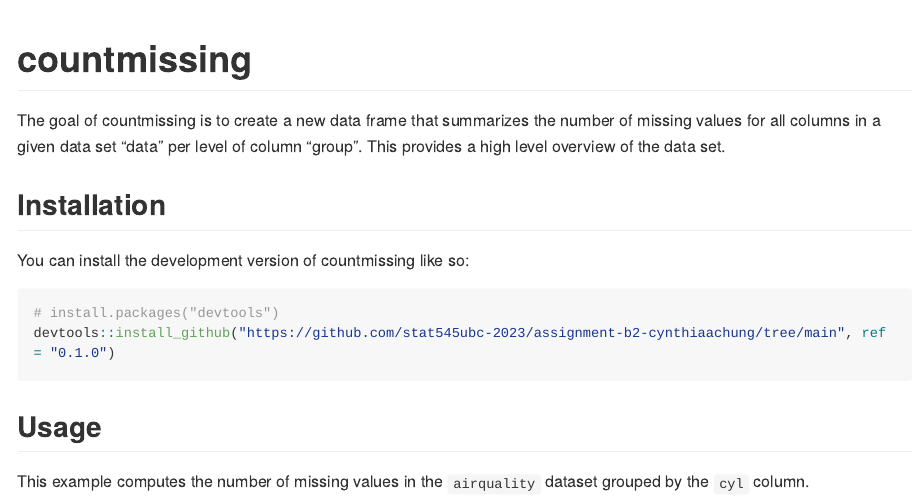
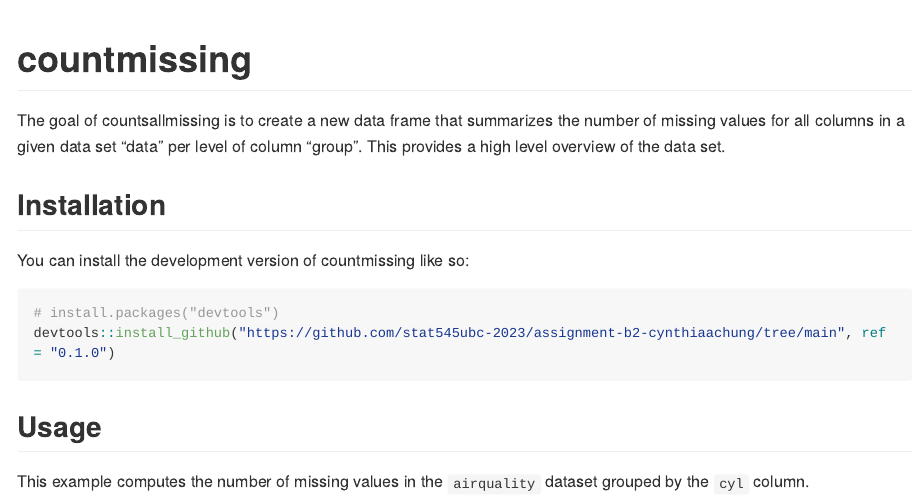
Before and after one commit to stat545ubc-2023/assignment-b2-cynthiaachung, an R Markdown document (README.Rmd): the page in a window 1100 px wide, from its top. The pictures show the output file README.md that the author committed with the source, drawn offline in the style of GitHub; long lines of code are wrapped.

Commit message:
Updating package name from "countmissing" to "countsallmissing"

```diff
--- a/README.Rmd
+++ b/README.Rmd
@@ -18,7 +18,7 @@ knitr::opts_chunk$set(
 <!-- badges: start -->
 <!-- badges: end -->
 
-The goal of countmissing is to create a new data frame that summarizes the number of missing values for all columns in a given data set "data" per level of column "group". This provides a high level overview of the data set.
+The goal of countsallmissing is to create a new data frame that summarizes the number of missing values for all columns in a given data set "data" per level of column "group". This provides a high level overview of the data set.
 
 ## Installation
 
```
Also changed, not shown: README.md, 6 other files.
